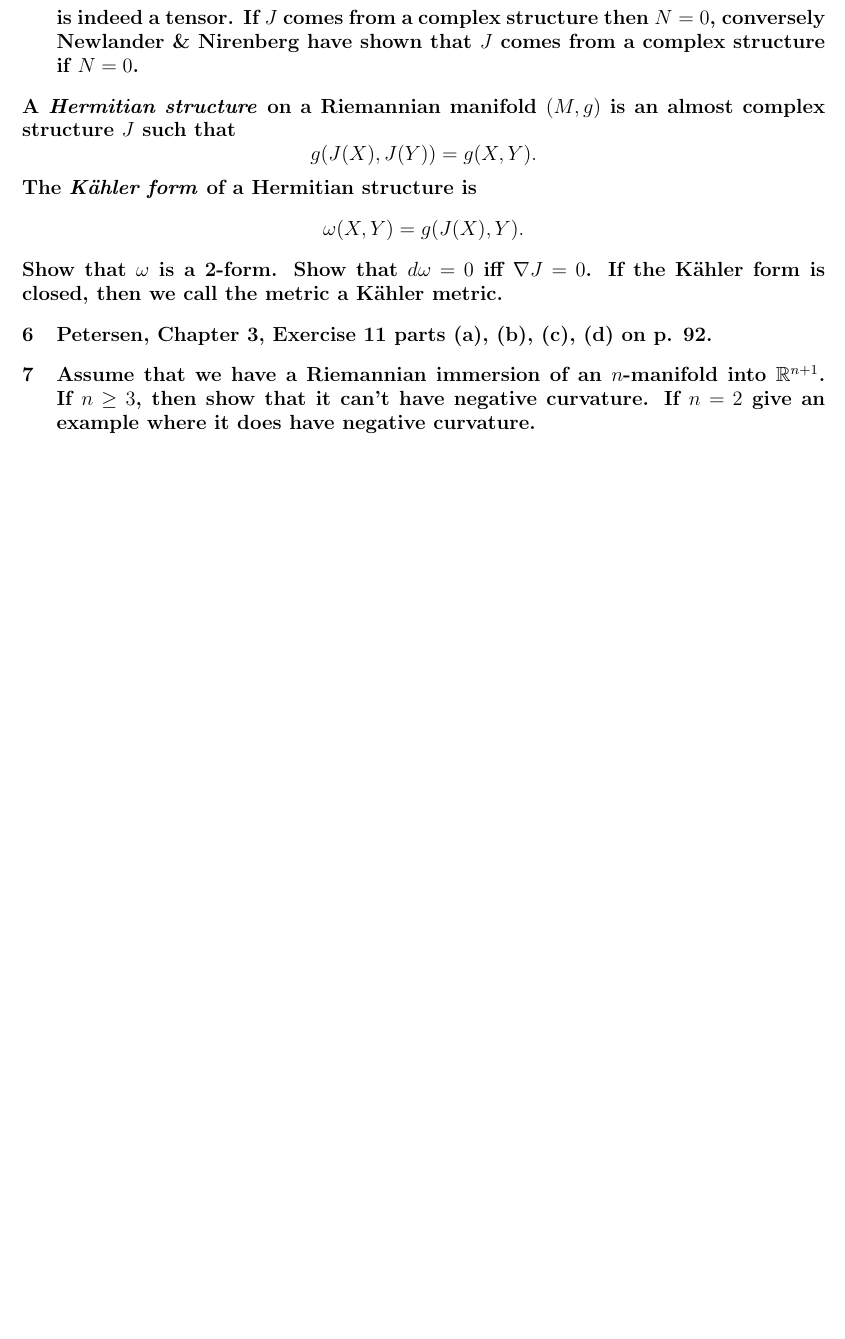
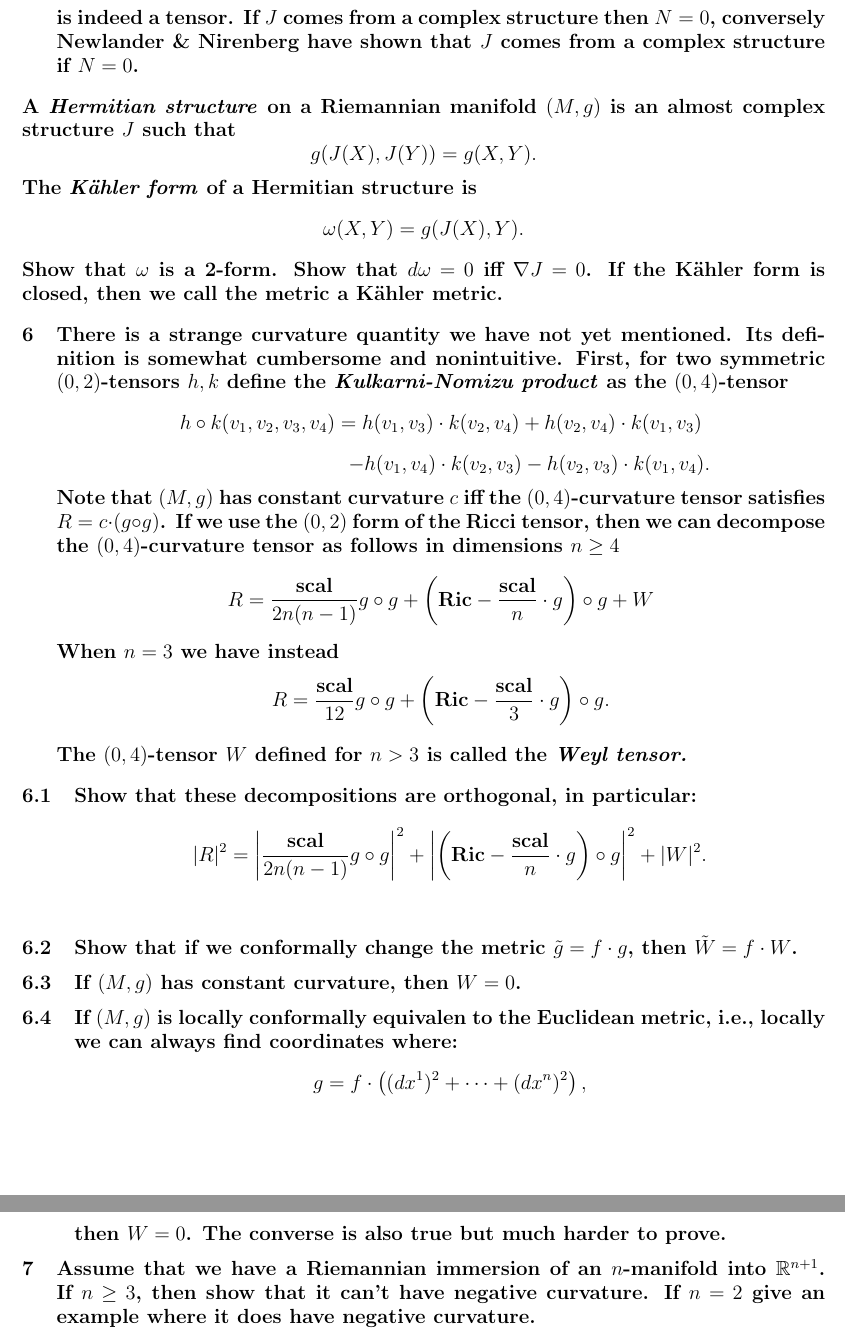
Before and after one commit to frrad/differential-geometry-2013, a LaTeX problem sheet (hw2solutions.tex): part of page 2 of 2 before the commit and two parts of pages 2 and 3 of 3 after it, the two joined at a grey line, cut so that both start at the same text, the shorter picture padded with empty space. Compiled offline with pdfLaTeX.

Commit message:
Added all questions.

```diff
--- a/hw2solutions.tex
+++ b/hw2solutions.tex
@@ -32,6 +32,7 @@
 \newcommand{\del}{{\ensuremath{\partial}} }
 \newcommand{\xt}[2]{\ensuremath{\Gamma^{#1}_{#2}}}
 \newcommand{\ric}{\mbox{Ric}}
+\newcommand{\scal}{\mbox{scal}}
 
 \newcommand{\hint}[1]{{\emph{Hint:} #1}} %This line shows hints
 %\newcommand{\hint}[1]{} %Use this line to hide all hints
@@ -67,9 +68,16 @@
 \section{Consider a Riemannian metric $(M,g)$. Now \emph{scale} the metric by multiplying it by a number $\lambda^2$. Then we get  a new Riemannian manifold $(M, \lambda^2 g)$. Show that the new connection and $(1,3)$-curvature tensor remain the same, but that sec, scal, and $\mathfrak{R}$ all get multiplied by $\lambda^{-2}$.}
 
 \section{Recall that complex manifolds have complex tangent spaces. Thus we can multiply vectors by $\sqrt {-1}$. As a generalization of this we can define an \emph{almost complex} structure. This is a $(1,1)$-tensor $J$ such that $J^2 =-I$. Show that the \emph{Nijenhuis tensor:} $$N(X,Y) = [J(X), J(Y)] - J([J(X),Y])- J([X,J(Y)]) - [X,Y]$$ is indeed a tensor. If $J$ comes from a complex structure then $N=0$, conversely Newlander \& Nirenberg have shown that $J$ comes from a complex structure if $N=0$.}
+
 \section*{A \emph{Hermitian  structure} on a Riemannian manifold $(M,g)$ is an almost complex structure $J$ such that $$g(J(X), J(Y)) = g(X,Y).$$ The \emph{K\"ahler form} of a Hermitian structure is $$\omega(X,Y) = g(J(X),Y).$$ Show that $\omega$ is a 2-form. Show that $d \omega =0$ iff $\nabla J=0$. If the K\"ahler form is closed, then we call the metric a K\"ahler metric.}
 
-\section{\pets{3}{11 parts (a), (b), (c), (d)}{92}}
+\section{There is a strange curvature quantity we have not yet mentioned. Its definition is somewhat cumbersome and nonintuitive. First, for two symmetric $(0,2)$-tensors $h,k$ define the \emph{Kulkarni-Nomizu product} as the $(0,4)$-tensor $$h \circ k(v_1, v_2, v_3, v_4) = h(v_1,v_3) \cdot k(v_2, v_4) + h(v_2, v_4) \cdot k(v_1, v_3)$$ $$\hspace{3.65cm}- h(v_1, v_4) \cdot k(v_2, v_3) -h(v_2, v_3) \cdot k(v_1, v_4).$$ Note that $(M, g)$ has constant curvature $c$ iff the $(0,4)$-curvature tensor satisfies $R = c \cdot (g \circ g)$. If we use the $(0,2)$ form of the Ricci tensor, then we can decompose the $(0,4)$-curvature tensor as follows in dimensions $n \geq 4$ $$R = \frac{\scal}{2n ( n-1)} g \circ g + \left( \ric - \frac{\scal}{n} \cdot g \right) \circ g + W $$ When $n=3$ we have instead $$ R = \frac{\scal}{12} g \circ g + \left( \ric - \frac{\scal}{3} \cdot g \right) \circ g.$$ The $(0,4)$-tensor $W$ defined for $n > 3$ is called the \emph{Weyl tensor.}}
+\subsection{Show that these decompositions are orthogonal, in particular: $$|R|^2 = \left| \frac{\scal}{2n ( n-1)} g \circ g \right| ^2  + \left| \left( \ric - \frac{\scal}{n} \cdot g \right) \circ g \right|^2 + |W|^2.$$}
+\subsection{Show that if we conformally change the metric $\tilde{g} = f \cdot g$, then $\tilde{W} = f \cdot W$.}
+\subsection{If $(M,g)$ has constant curvature, then $W=0$.}
+\subsection{If $(M,g)$ is locally conformally equivalen to the Euclidean metric, i.e., locally we can always find coordinates where: $$g = f \cdot \left( (dx^1)^2 + \cdots + (dx^n)^2 \right), $$ then $W=0$. The converse is also true but much harder to prove.}
+
+
 
 \section{Assume that we have a Riemannian immersion of an $n$-manifold into $\R^{n+1}$. If $n \geq 3$, then show that it can't have negative curvature. If $n=2$ give an example where it does have negative curvature.}
 
```
Also changed, not shown: hw2solutions.pdf.
